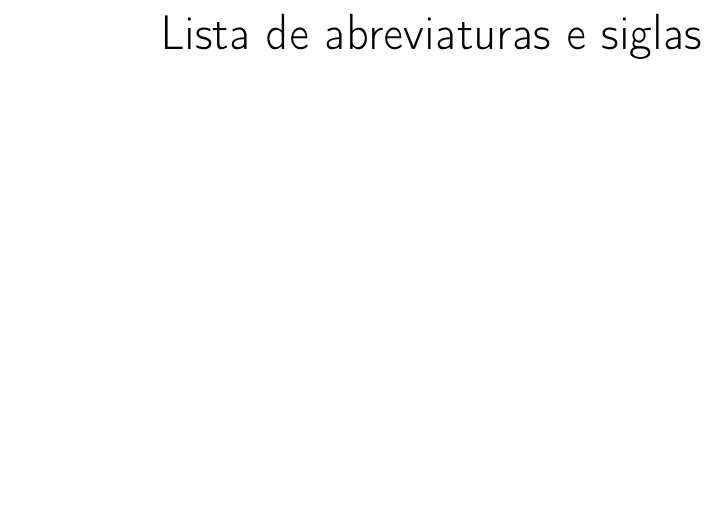
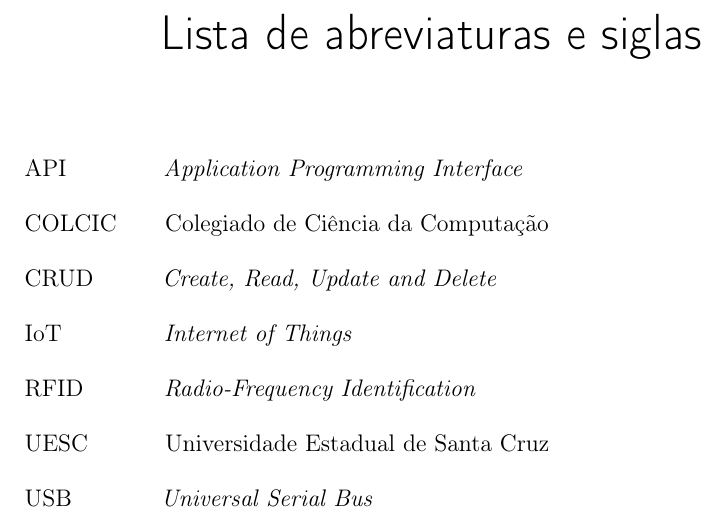
Before and after one commit to EzekLobo/TCC, a LaTeX thesis (PRINCIPAL.tex, which reads siglas.tex): part of page 10 of 31, cut so that both start at the same text, the shorter picture padded with empty space. Compiled offline with pdfLaTeX.

Commit message:
docs: atualizar lista de siglas

```diff
--- a/siglas.tex
+++ b/siglas.tex
@@ -1,5 +1,11 @@
 \begin{siglas}
 
-\item[] \textit{}
+\item[API] \textit{Application Programming Interface}
+\item[COLCIC] Colegiado de Ciência da Computação
+\item[CRUD] \textit{Create, Read, Update and Delete}
+\item[IoT] \textit{Internet of Things}
+\item[RFID] \textit{Radio-Frequency Identification}
+\item[UESC] Universidade Estadual de Santa Cruz
+\item[USB] \textit{Universal Serial Bus}
 
 \end{siglas}
```
